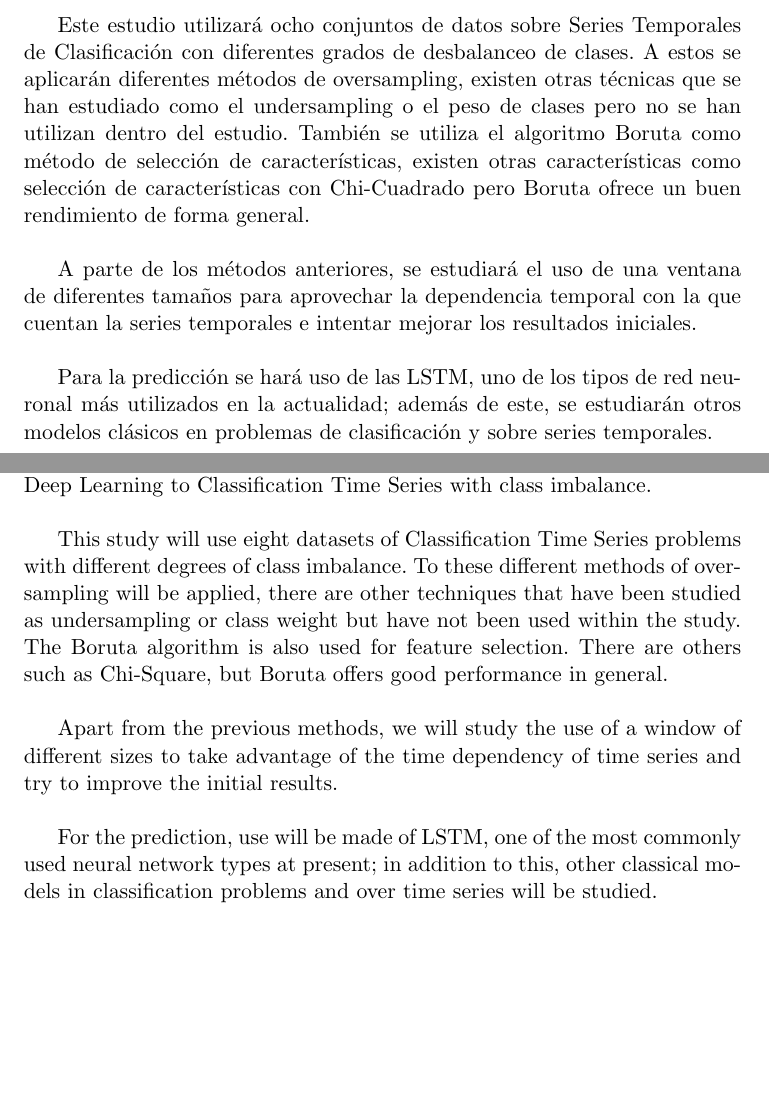
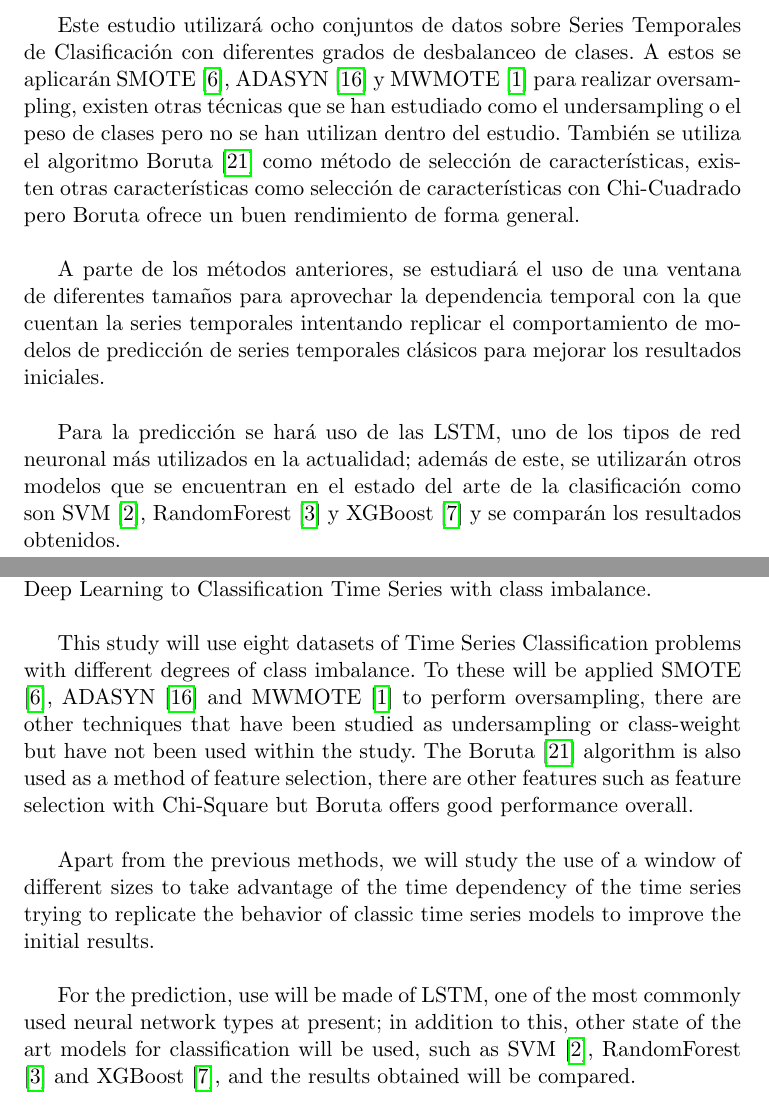
Before and after one commit to armijoalb/TFM, a LaTeX thesis (doc/proyecto.tex, which reads doc/prefacios/prefacio.tex): two parts of pages 5 and 7 of 99, joined at a grey line, cut so that both start at the same text, the shorter picture padded with empty space. Compiled offline with pdfLaTeX.

Commit message:
correciones terminadas

```diff
--- a/doc/prefacios/prefacio.tex
+++ b/doc/prefacios/prefacio.tex
@@ -28,11 +28,11 @@ Actualmente la Ciencia de Datos es una de las áreas de estudio que más repercu
 
 Hoy en día existen estudios específicos sobre Series Temporales de Clasificación \cite{cao2013integrated} \cite{cao2014parsimonious} \cite{geng2018cost} \cite{he2017uncertainty} \cite{karim2017lstm} \cite{liang2013effective} \cite{roychoudhury2017cost} \cite{xu2018spatio}, pero no existe ningún estudio sobre la aplicación generalista del Deep Learning a casos de estudio estándar de Series Temporales de Clasificación. Por ello el objetivo de este trabajo será estudiar la aplicación del Deep Learning a las Series Temporales de Clasificación con desbalanceo de clases.\newline
 
-Este estudio utilizará ocho conjuntos de datos sobre Series Temporales de Clasificación con diferentes grados de desbalanceo de clases. A estos se aplicarán diferentes métodos de oversampling, existen otras técnicas que se han estudiado como el undersampling o el peso de clases pero no se han utilizan dentro del estudio. También se utiliza el algoritmo Boruta como método de selección de características, existen otras características como selección de características con Chi-Cuadrado pero Boruta ofrece un buen rendimiento de forma general.\newline
+Este estudio utilizará ocho conjuntos de datos sobre Series Temporales de Clasificación con diferentes grados de desbalanceo de clases. A estos se aplicarán SMOTE \cite{chawla2002smote}, ADASYN \cite{he2008adasyn} y MWMOTE \cite{barua2012mwmote} para realizar oversampling, existen otras técnicas que se han estudiado como el undersampling o el peso de clases pero no se han utilizan dentro del estudio. También se utiliza el algoritmo Boruta \cite{kursa2010boruta} como método de selección de características, existen otras características como selección de características con Chi-Cuadrado pero Boruta ofrece un buen rendimiento de forma general.\newline
 
-A parte de los métodos anteriores, se estudiará el uso de una ventana de diferentes tamaños para aprovechar la dependencia temporal con la que cuentan la series temporales e intentar mejorar los resultados iniciales.\newline
+A parte de los métodos anteriores, se estudiará el uso de una ventana de diferentes tamaños para aprovechar la dependencia temporal con la que cuentan la series temporales intentando replicar el comportamiento de modelos de predicción de series temporales clásicos para mejorar los resultados iniciales.\newline
 
-Para la predicción se hará uso de las LSTM, uno de los tipos de red neuronal más utilizados en la actualidad; además de este, se estudiarán otros modelos clásicos en problemas de clasificación y sobre series temporales.\newline
+Para la predicción se hará uso de las LSTM, uno de los tipos de red neuronal más utilizados en la actualidad; además de este, se utilizarán otros modelos que se encuentran en el estado del arte de la clasificación como son SVM \cite{boser1992training}, RandomForest \cite{breiman2001random} y XGBoost \cite{chen2016xgboost} y se comparán los resultados obtenidos.\newline
 
 \cleardoublepage
 
@@ -57,11 +57,11 @@ Currently Data Science is one of the areas of study that is causing more impact,
 
 Nowadays there are specific studies on Classification Time Series \cite{cao2013integrated} \cite{cao2014parsimonious} \cite{geng2018cost} \cite{he2017uncertainty} \cite{karim2017lstm} \cite{liang2013effective} \cite{roychoudhury2017cost} \cite{xu2018spatio}, but there is no study on the generalist application of Deep Learning to standard case studies of Time Series Classification. Therefore, the objective of this paper will be to study the application of Deep Learning to Classification Time Series with class imbalance.\newline
 
-This study will use eight datasets of Classification Time Series problems with different degrees of class imbalance. To these different methods of oversampling will be applied, there are other techniques that have been studied as undersampling or class weight but have not been used within the study. The Boruta algorithm is also used for feature selection. There are others such as Chi-Square, but Boruta offers good performance in general.\newline
+This study will use eight datasets of Time Series Classification problems with different degrees of class imbalance. To these will be applied SMOTE \cite{chawla2002smote}, ADASYN \cite{he2008adasyn} and MWMOTE \cite{barua2012mwmote} to perform oversampling, there are other techniques that have been studied as undersampling or class-weight but have not been used within the study. The Boruta \cite{kursa2010boruta} algorithm is also used  as a method of feature selection, there are other features such as feature selection with Chi-Square but Boruta offers good performance overall.\newline
 
-Apart from the previous methods, we will study the use of a window of different sizes to take advantage of the time dependency of time series and try to improve the initial results.\newline
+Apart from the previous methods, we will study the use of a window of different sizes to take advantage of the time dependency of the time series trying to replicate the behavior of classic time series models to improve the initial results.\newline
 
-For the prediction, use will be made of LSTM, one of the most commonly used neural network types at present; in addition to this, other classical models in classification problems and over time series will be studied. \newline
+For the prediction, use will be made of LSTM, one of the most commonly used neural network types at present; in addition to this, other state of the art models for classification will be used, such as SVM \cite{boser1992training}, RandomForest \cite{breiman2001random} and XGBoost \cite{chen2016xgboost}, and the results obtained will be compared.\newline
 
 
 \chapter*{}
```
Also changed, not shown: doc/proyecto.pdf, 4 other files.
